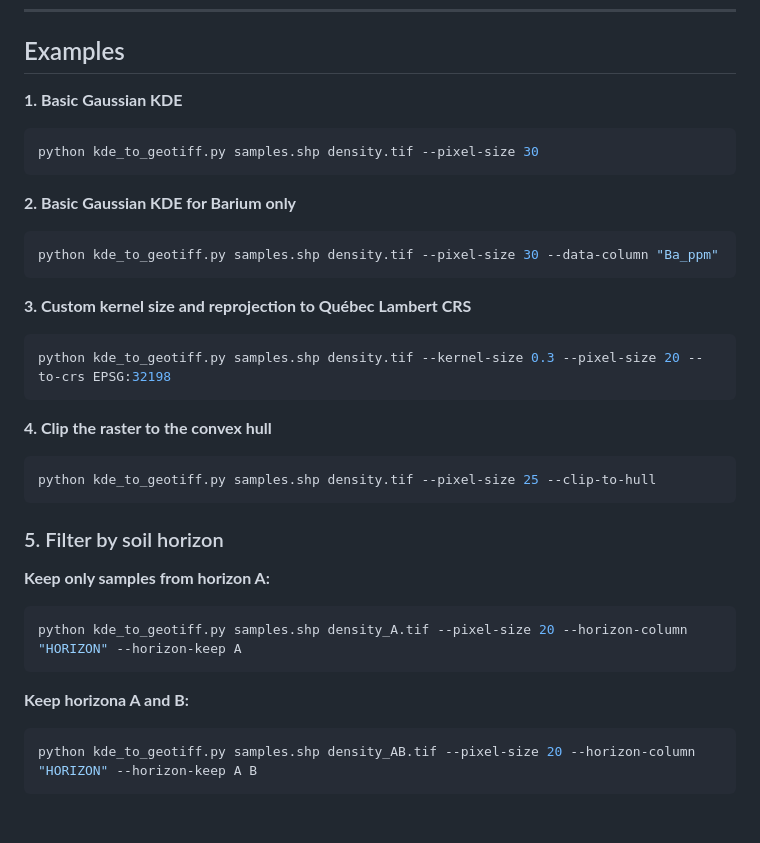
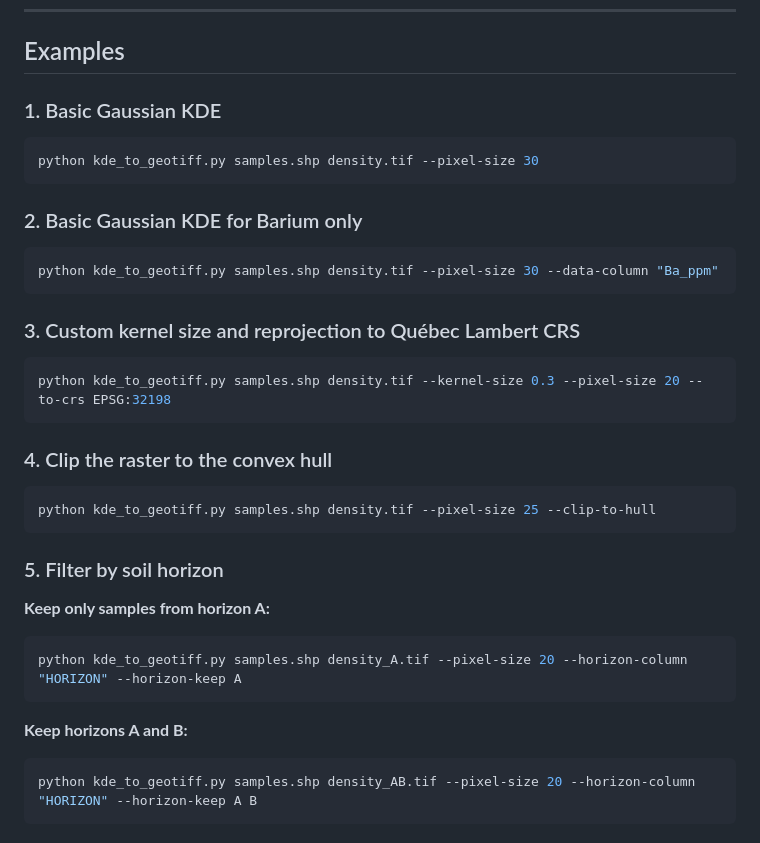
Before and after one commit to clberube/kde_to_geotiff, a Markdown page: README.md, the part around the change. Drawn GitHub-style.

````diff
--- a/README.md
+++ b/README.md
@@ -79,22 +79,22 @@ python kde_to_geotiff.py input_points.shp output_kde.tif --pixel-size 25 --kerne
 
 ## Examples
 
-**1. Basic Gaussian KDE**
+### 1. Basic Gaussian KDE
 ```bash
 python kde_to_geotiff.py samples.shp density.tif --pixel-size 30
 ```
 
-**2. Basic Gaussian KDE for Barium only**
+### 2. Basic Gaussian KDE for Barium only
 ```bash
 python kde_to_geotiff.py samples.shp density.tif --pixel-size 30 --data-column "Ba_ppm"
 ```
 
-**3. Custom kernel size and reprojection to Québec Lambert CRS**
+### 3. Custom kernel size and reprojection to Québec Lambert CRS
 ```bash
 python kde_to_geotiff.py samples.shp density.tif --kernel-size 0.3 --pixel-size 20 --to-crs EPSG:32198
 ```
 
-**4. Clip the raster to the convex hull**
+### 4. Clip the raster to the convex hull
 ```bash
 python kde_to_geotiff.py samples.shp density.tif --pixel-size 25 --clip-to-hull
 ```
@@ -106,7 +106,7 @@ python kde_to_geotiff.py samples.shp density.tif --pixel-size 25 --clip-to-hull
 python kde_to_geotiff.py samples.shp density_A.tif --pixel-size 20 --horizon-column "HORIZON" --horizon-keep A
 ```
 
-**Keep horizona A and B:**
+**Keep horizons A and B:**
 ```bash
 python kde_to_geotiff.py samples.shp density_AB.tif --pixel-size 20 --horizon-column "HORIZON" --horizon-keep A B
 ```
````
